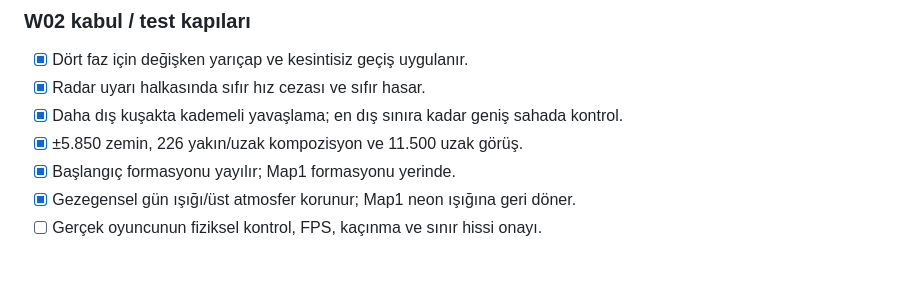
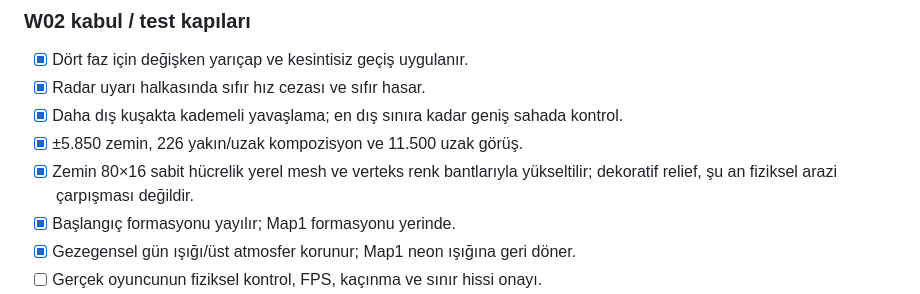
Before and after one commit to zxc28tarik/daethlyspacerace2202, a Markdown page: MAP4_WORLD_W02_IMPLEMENTATION.md, the part around the change. GitHub-like rendering; blank space fills up the shorter version.

Commit message:
docs(map4): document layered ground relief as visual-only W02 component

```diff
--- a/MAP4_WORLD_W02_IMPLEMENTATION.md
+++ b/MAP4_WORLD_W02_IMPLEMENTATION.md
@@ -50,6 +50,7 @@ W01'de 12 büyük yer işareti vardı ama bütün harita eski 1.340 yarıçaplı
 - [x] Radar uyarı halkasında sıfır hız cezası ve sıfır hasar.
 - [x] Daha dış kuşakta kademeli yavaşlama; en dış sınıra kadar geniş sahada kontrol.
 - [x] ±5.850 zemin, 226 yakın/uzak kompozisyon ve 11.500 uzak görüş.
+- [x] Zemin 80×16 sabit hücrelik yerel mesh ve verteks renk bantlarıyla yükseltilir; dekoratif relief, şu an fiziksel arazi çarpışması değildir.
 - [x] Başlangıç formasyonu yayılır; Map1 formasyonu yerinde.
 - [x] Gezegensel gün ışığı/üst atmosfer korunur; Map1 neon ışığına geri döner.
 - [ ] Gerçek oyuncunun fiziksel kontrol, FPS, kaçınma ve sınır hissi onayı.
```
